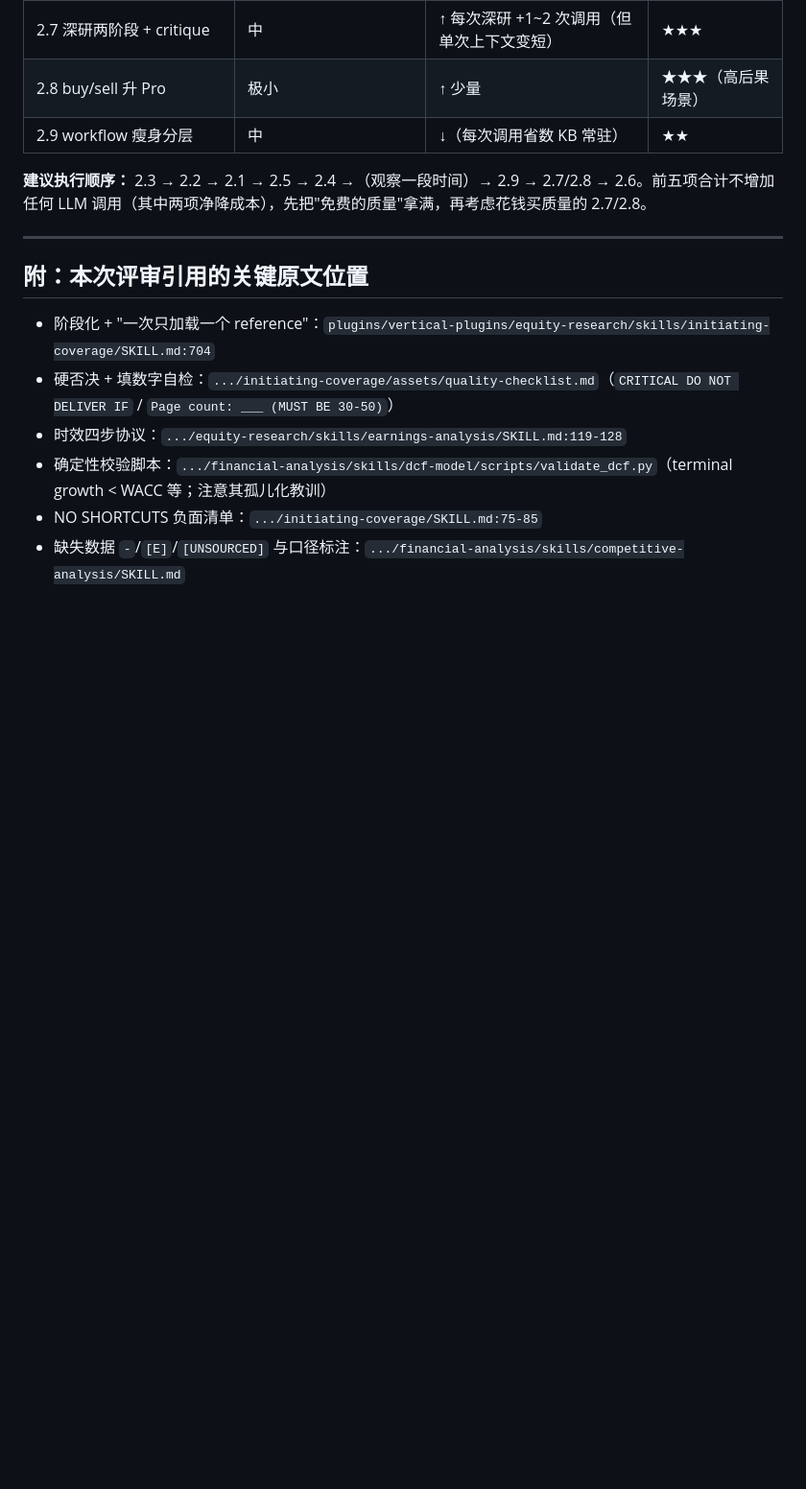
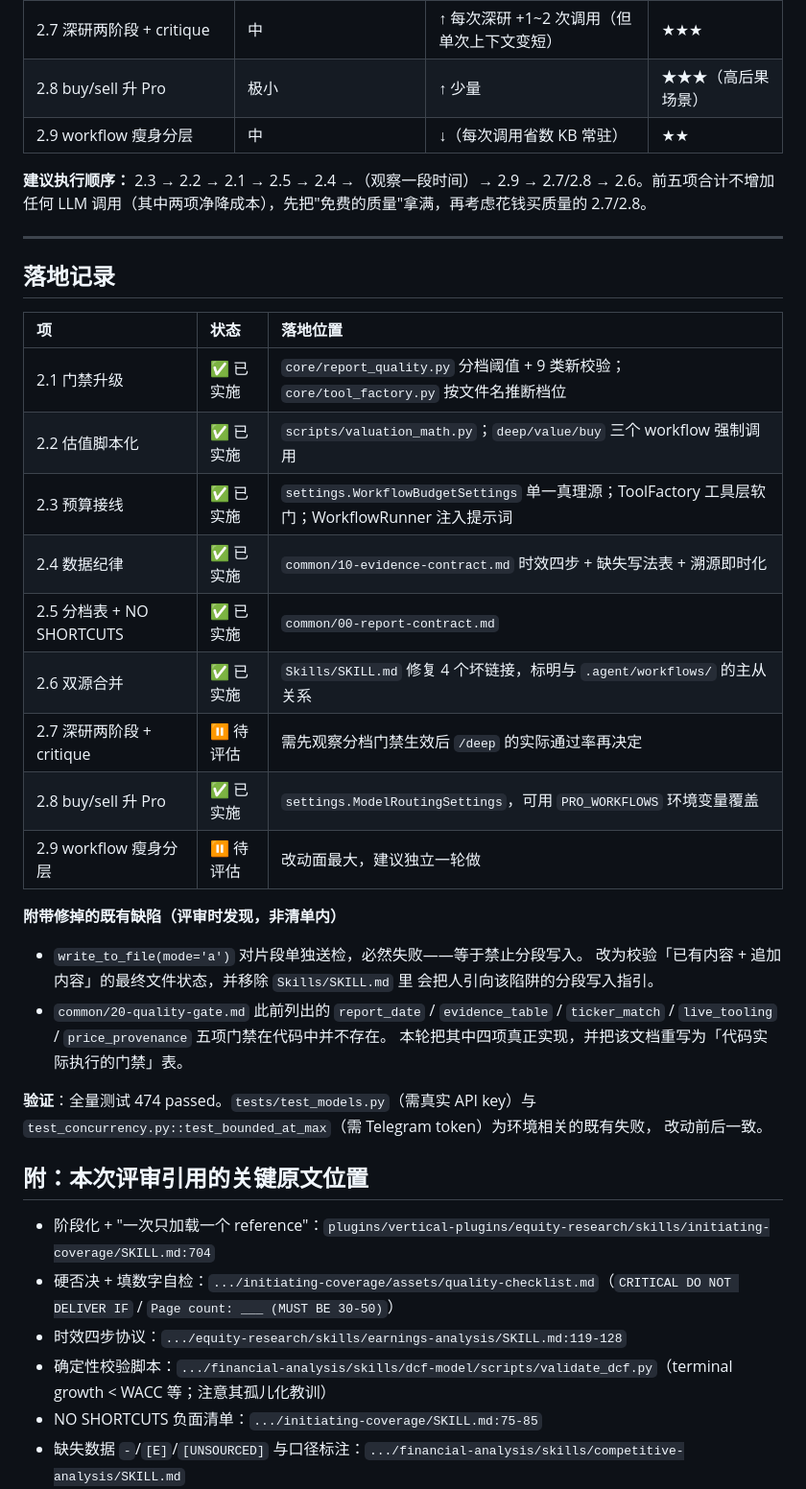
Before and after one commit to zx2592/Research, a Markdown page: docs/engineerv5.0.md, the part around one of its changes. Shown at 96% size. Rendered like a GitHub page; blank space fills up the shorter version.

Commit message:
docs: engineerv5.0 标注逐项落地状态
Co-Authored-By: Claude Fable 5 <noreply@anthropic.com>
Claude-Session: https://claude.ai/code/session_01BtLQVraTAyL4RMU7coMz9k

```diff
--- a/docs/engineerv5.0.md
+++ b/docs/engineerv5.0.md
@@ -117,6 +120,33 @@ Anthropic 把首次覆盖拆成 5 次强制独立调用（研究→建模→估
 
 ---
 
+## 落地记录
+
+| 项 | 状态 | 落地位置 |
+| :-- | :-- | :-- |
+| 2.1 门禁升级 | ✅ 已实施 | `core/report_quality.py` 分档阈值 + 9 类新校验；`core/tool_factory.py` 按文件名推断档位 |
+| 2.2 估值脚本化 | ✅ 已实施 | `scripts/valuation_math.py`；`deep/value/buy` 三个 workflow 强制调用 |
+| 2.3 预算接线 | ✅ 已实施 | `settings.WorkflowBudgetSettings` 单一真理源；ToolFactory 工具层软门；WorkflowRunner 注入提示词 |
+| 2.4 数据纪律 | ✅ 已实施 | `common/10-evidence-contract.md` 时效四步 + 缺失写法表 + 溯源即时化 |
+| 2.5 分档表 + NO SHORTCUTS | ✅ 已实施 | `common/00-report-contract.md` |
+| 2.6 双源合并 | ✅ 已实施 | `Skills/SKILL.md` 修复 4 个坏链接，标明与 `.agent/workflows/` 的主从关系 |
+| 2.7 深研两阶段 + critique | ⏸ 待评估 | 需先观察分档门禁生效后 `/deep` 的实际通过率再决定 |
+| 2.8 buy/sell 升 Pro | ✅ 已实施 | `settings.ModelRoutingSettings`，可用 `PRO_WORKFLOWS` 环境变量覆盖 |
+| 2.9 workflow 瘦身分层 | ⏸ 待评估 | 改动面最大，建议独立一轮做 |
+
+**附带修掉的既有缺陷（评审时发现，非清单内）**
+
+- `write_to_file(mode='a')` 对片段单独送检，必然失败——等于禁止分段写入。
+  改为校验「已有内容 + 追加内容」的最终文件状态，并移除 `Skills/SKILL.md` 里
+  会把人引向该陷阱的分段写入指引。
+- `common/20-quality-gate.md` 此前列出的 `report_date` / `evidence_table` /
+  `ticker_match` / `live_tooling` / `price_provenance` 五项门禁在代码中并不存在。
+  本轮把其中四项真正实现，并把该文档重写为「代码实际执行的门禁」表。
+
+**验证**：全量测试 474 passed。`tests/test_models.py`（需真实 API key）与
+`test_concurrency.py::test_bounded_at_max`（需 Telegram token）为环境相关的既有失败，
+改动前后一致。
+
 ## 附：本次评审引用的关键原文位置
 
 - 阶段化 + "一次只加载一个 reference"：`plugins/vertical-plugins/equity-research/skills/initiating-coverage/SKILL.md:704`
```
Also changed, not shown: other parts of docs/engineerv5.0.md (+3 -0 lines).
